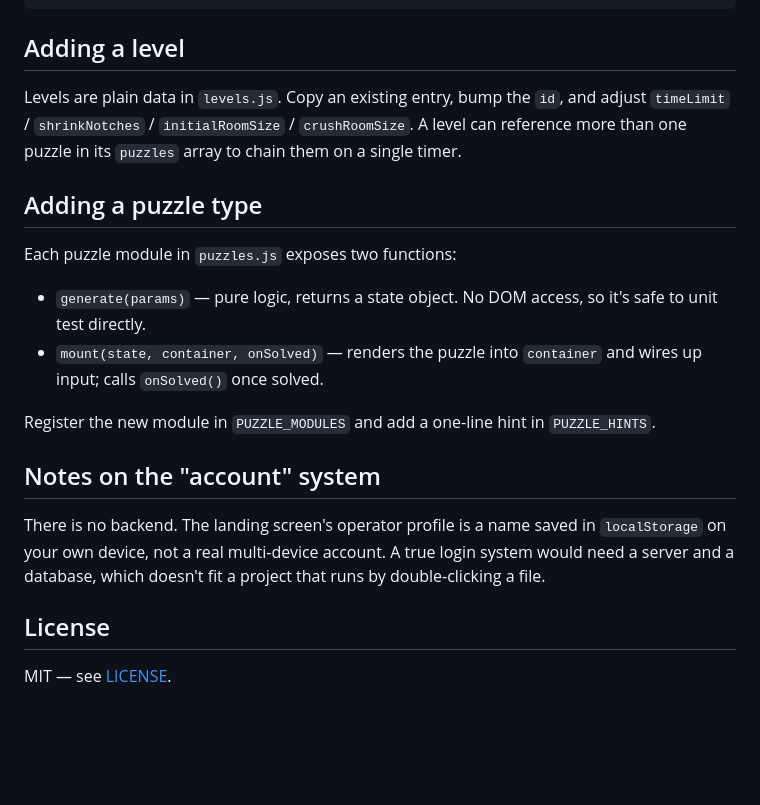
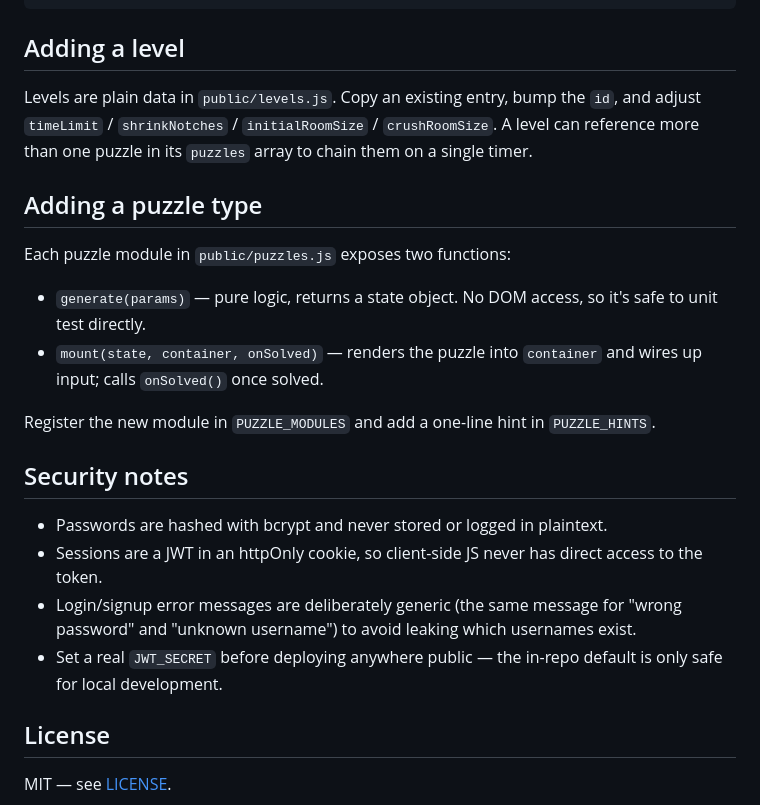
Before and after one commit to toibawani/Shrinking-Room, a Markdown page: README.md, the part around one of its changes. GitHub-like rendering; blank space fills up the shorter version.

```diff
--- a/README.md
+++ b/README.md
@@ -57,14 +87,14 @@ shrinking-room/
 
 ## Adding a level
 
-Levels are plain data in `levels.js`. Copy an existing entry, bump the
-`id`, and adjust `timeLimit` / `shrinkNotches` / `initialRoomSize` /
-`crushRoomSize`. A level can reference more than one puzzle in its
-`puzzles` array to chain them on a single timer.
+Levels are plain data in `public/levels.js`. Copy an existing entry,
+bump the `id`, and adjust `timeLimit` / `shrinkNotches` /
+`initialRoomSize` / `crushRoomSize`. A level can reference more than one
+puzzle in its `puzzles` array to chain them on a single timer.
 
 ## Adding a puzzle type
 
-Each puzzle module in `puzzles.js` exposes two functions:
+Each puzzle module in `public/puzzles.js` exposes two functions:
 
 - `generate(params)` — pure logic, returns a state object. No DOM access,
   so it's safe to unit test directly.
@@ -74,12 +104,17 @@ Each puzzle module in `puzzles.js` exposes two functions:
 Register the new module in `PUZZLE_MODULES` and add a one-line hint in
 `PUZZLE_HINTS`.
 
-## Notes on the "account" system
+## Security notes
 
-There is no backend. The landing screen's operator profile is a name
-saved in `localStorage` on your own device, not a real multi-device
-account. A true login system would need a server and a database, which
-doesn't fit a project that runs by double-clicking a file.
+- Passwords are hashed with bcrypt and never stored or logged in
+  plaintext.
+- Sessions are a JWT in an httpOnly cookie, so client-side JS never has
+  direct access to the token.
+- Login/signup error messages are deliberately generic (the same message
+  for "wrong password" and "unknown username") to avoid leaking which
+  usernames exist.
+- Set a real `JWT_SECRET` before deploying anywhere public — the
+  in-repo default is only safe for local development.
 
 ## License
 
```
Also changed, not shown: other parts of README.md (+59 -29 lines).
